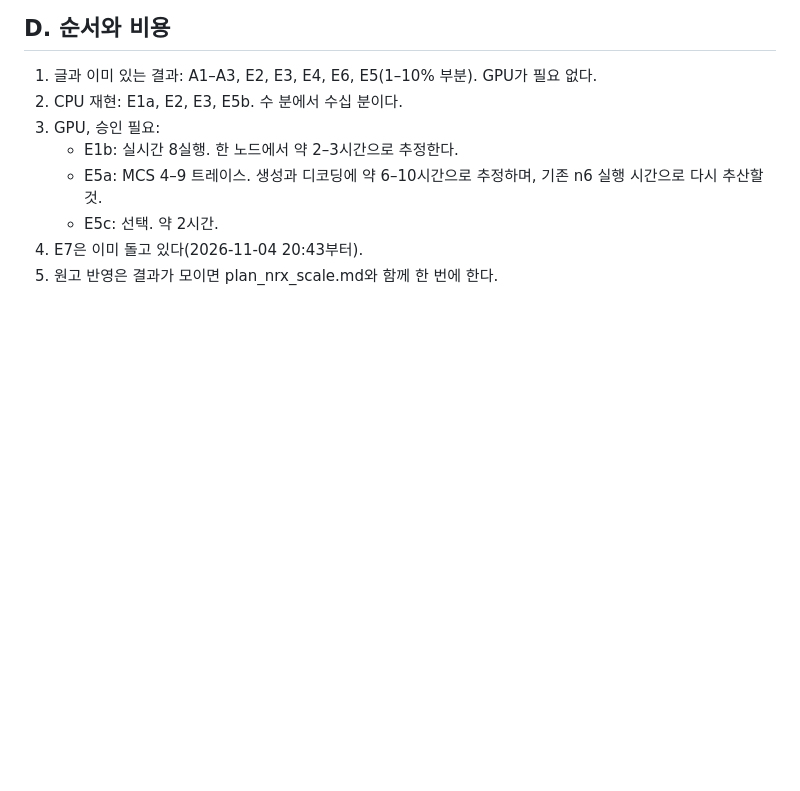
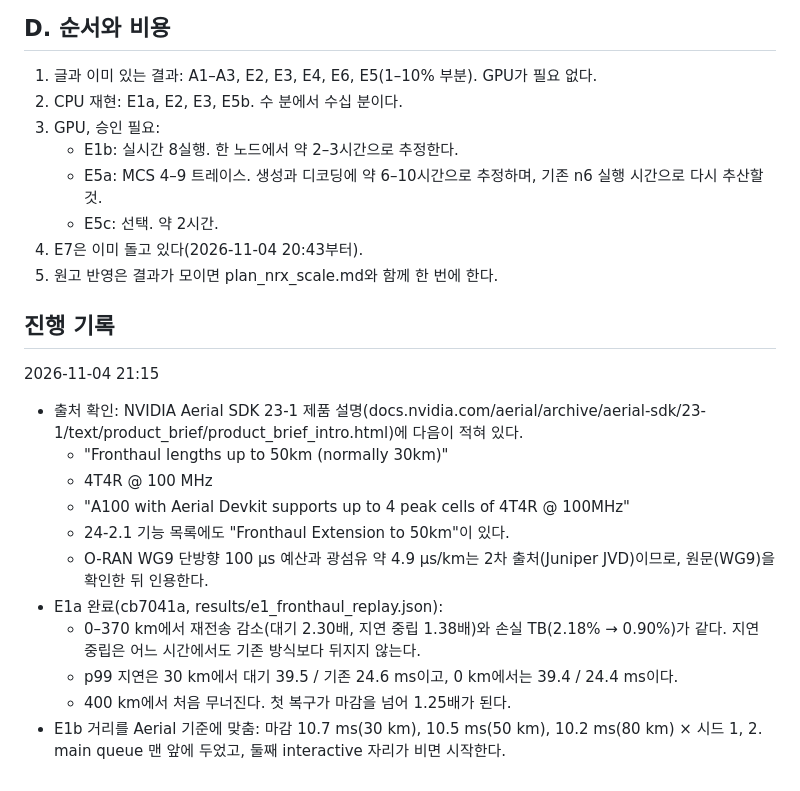
Before and after one commit to changjongkim/AI-RAN_Recovery, a Markdown page: docs/plan_setup_and_sensitivity.md, the part around the change. Drawn GitHub-style; blank space fills up the shorter version.

Commit message:
docs: E1 progress and the Aerial fronthaul reach source

```diff
--- a/docs/plan_setup_and_sensitivity.md
+++ b/docs/plan_setup_and_sensitivity.md
@@ -179,3 +179,19 @@
    - E5c: 선택. 약 2시간.
 4. E7은 이미 돌고 있다(2026-11-04 20:43부터).
 5. 원고 반영은 결과가 모이면 plan_nrx_scale.md와 함께 한 번에 한다.
+
+## 진행 기록
+
+2026-11-04 21:15
+
+- 출처 확인: NVIDIA Aerial SDK 23-1 제품 설명(docs.nvidia.com/aerial/archive/aerial-sdk/23-1/text/product_brief/product_brief_intro.html)에 다음이 적혀 있다.
+  - "Fronthaul lengths up to 50km (normally 30km)"
+  - 4T4R @ 100 MHz
+  - "A100 with Aerial Devkit supports up to 4 peak cells of 4T4R @ 100MHz"
+  - 24-2.1 기능 목록에도 "Fronthaul Extension to 50km"이 있다.
+  - O-RAN WG9 단방향 100 µs 예산과 광섬유 약 4.9 µs/km는 2차 출처(Juniper JVD)이므로, 원문(WG9)을 확인한 뒤 인용한다.
+- E1a 완료(cb7041a, results/e1_fronthaul_replay.json):
+  - 0–370 km에서 재전송 감소(대기 2.30배, 지연 중립 1.38배)와 손실 TB(2.18% → 0.90%)가 같다. 지연 중립은 어느 시간에서도 기존 방식보다 뒤지지 않는다.
+  - p99 지연은 30 km에서 대기 39.5 / 기존 24.6 ms이고, 0 km에서는 39.4 / 24.4 ms이다.
+  - 400 km에서 처음 무너진다. 첫 복구가 마감을 넘어 1.25배가 된다.
+- E1b 거리를 Aerial 기준에 맞춤: 마감 10.7 ms(30 km), 10.5 ms(50 km), 10.2 ms(80 km) × 시드 1, 2. main queue 맨 앞에 두었고, 둘째 interactive 자리가 비면 시작한다.
```
